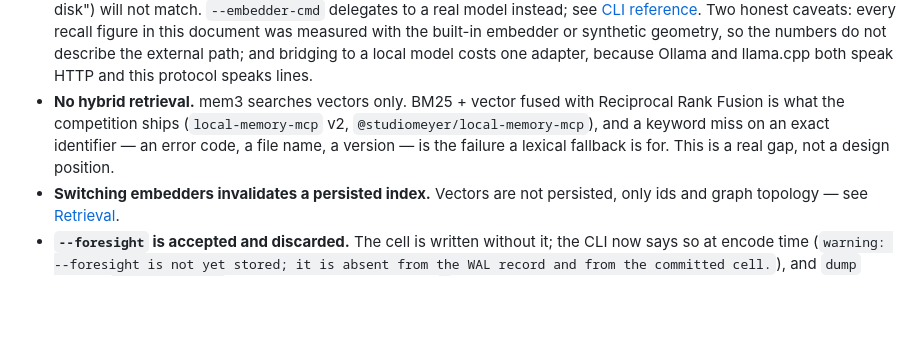
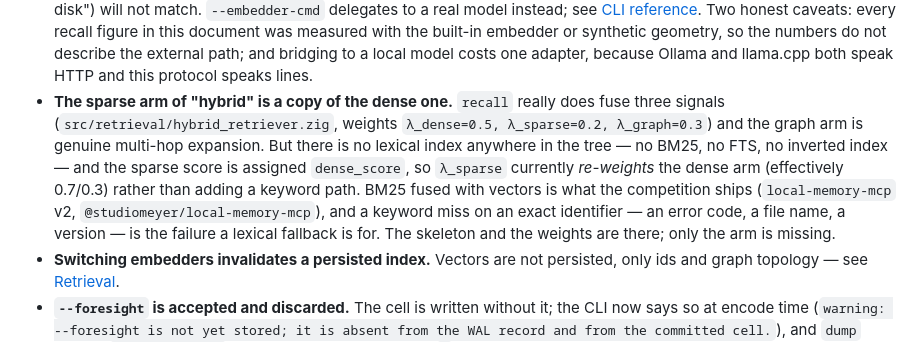
Before and after one commit to chy3xyz/mem3, a Markdown page: README.md, the part around the change. Rendered like a GitHub page; blank space fills up the shorter version.

Commit message:
docs: name the missing arm precisely instead of calling it 'no hybrid retrieval'
The fusion skeleton is real -- three signals, weights 0.5/0.2/0.3, and the
graph arm is genuine multi-hop expansion. What does not exist is any lexical
index: no BM25, no FTS, no inverted index anywhere in the tree. The sparse
score is assigned dense_score, so lambda_sparse re-weights the dense arm
instead of adding a keyword path, and the effective split is 0.7/0.3.

Calling that 'no hybrid retrieval' was accurate about the outcome and
misleading about the work: a reader would have assumed a fusion layer had
to be built, when the weights, the dispatch and two of three arms are
already there and the gap is one index.

```diff
--- a/README.md
+++ b/README.md
@@ -635,11 +635,17 @@ Known and measured, not discovered after the fact:
   embedder or synthetic geometry, so the numbers do not describe the external
   path; and bridging to a local model costs one adapter, because Ollama and
   llama.cpp both speak HTTP and this protocol speaks lines.
-- **No hybrid retrieval.** mem3 searches vectors only. BM25 + vector fused with
-  Reciprocal Rank Fusion is what the competition ships (`local-memory-mcp` v2,
+- **The sparse arm of "hybrid" is a copy of the dense one.** `recall` really
+  does fuse three signals (`src/retrieval/hybrid_retriever.zig`, weights
+  `λ_dense=0.5, λ_sparse=0.2, λ_graph=0.3`) and the graph arm is genuine
+  multi-hop expansion. But there is no lexical index anywhere in the tree — no
+  BM25, no FTS, no inverted index — and the sparse score is assigned
+  `dense_score`, so `λ_sparse` currently *re-weights* the dense arm (effectively
+  0.7/0.3) rather than adding a keyword path. BM25 fused with vectors is what
+  the competition ships (`local-memory-mcp` v2,
   `@studiomeyer/local-memory-mcp`), and a keyword miss on an exact identifier —
   an error code, a file name, a version — is the failure a lexical fallback is
-  for. This is a real gap, not a design position.
+  for. The skeleton and the weights are there; only the arm is missing.
 - **Switching embedders invalidates a persisted index.** Vectors are not
   persisted, only ids and graph topology — see [Retrieval](#retrieval).
 - **`--foresight` is accepted and discarded.** The cell is written without it;
```
